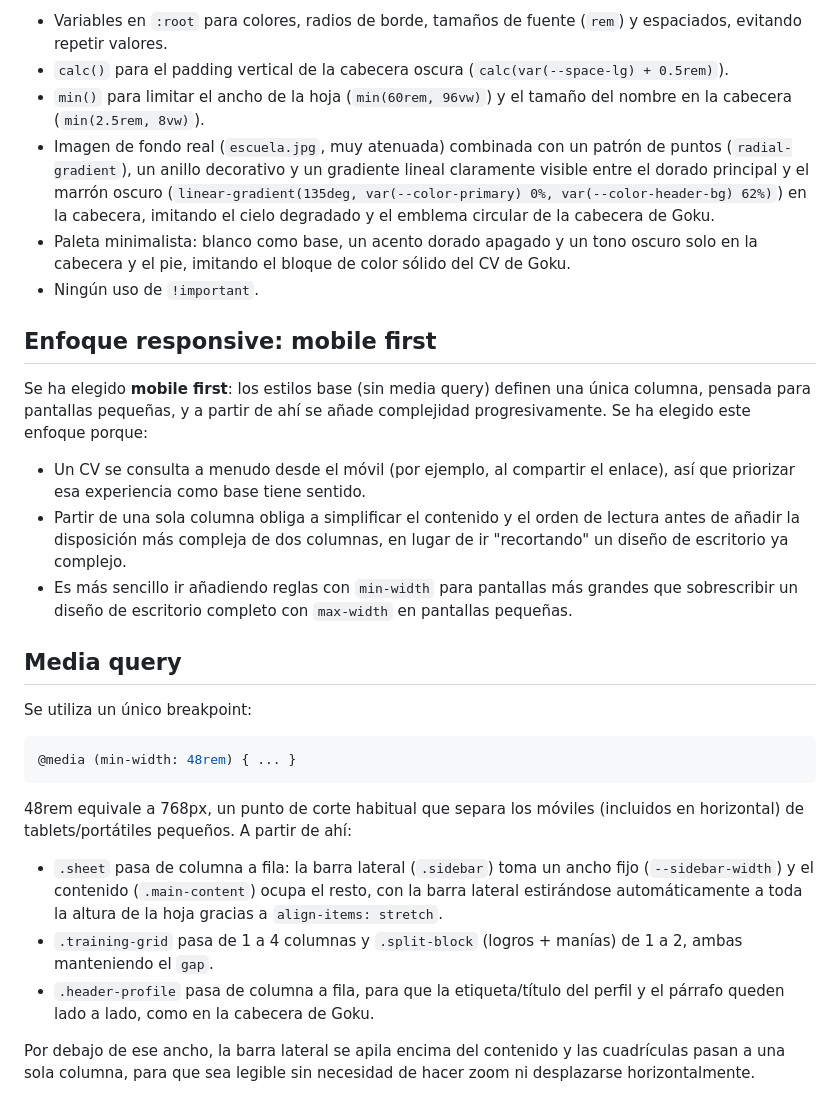
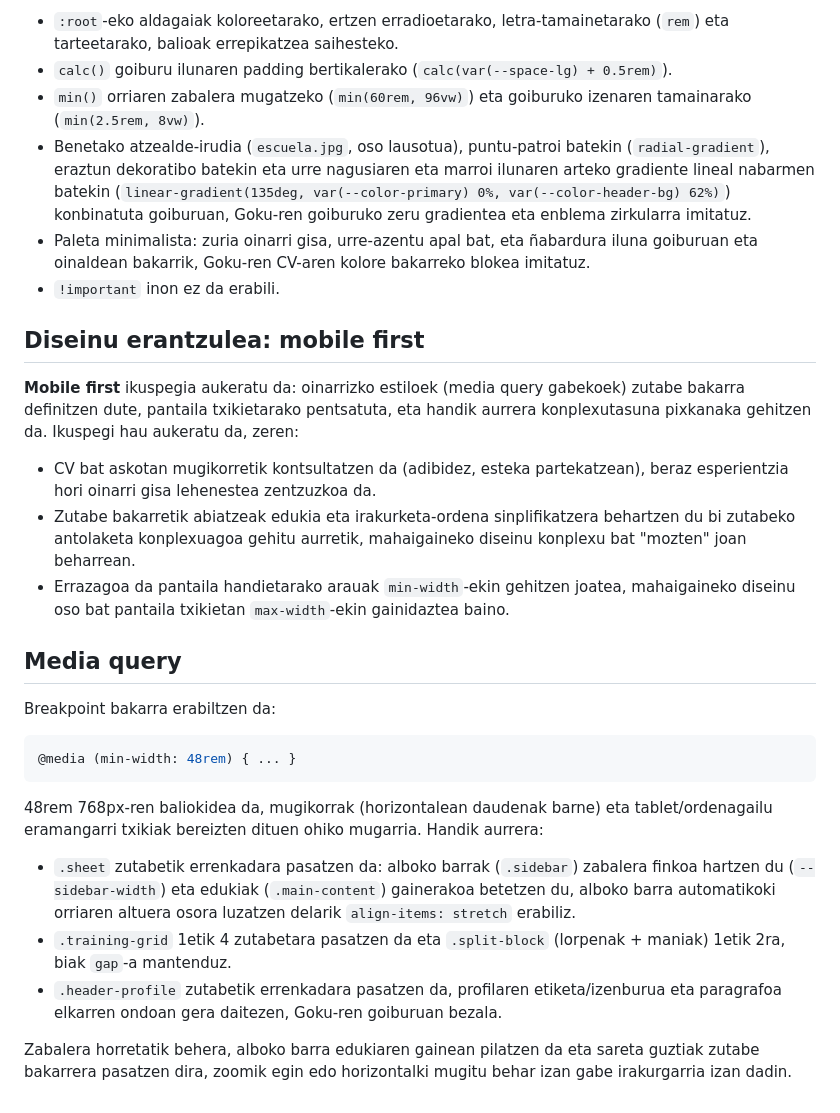
Before and after one commit to Erlantz11/proiektuak-diw-wec, a Markdown page: CV/Readme.MD, the part around one of its changes. Rendered like a GitHub page.

````diff
--- a/CV/Readme.MD
+++ b/CV/Readme.MD
@@ -45,31 +45,31 @@ Todo con `transition` o animaciones cortas (0.2 a 0.6 segundos) y sin JavaScript
 
-- Variables en `:root` para colores, radios de borde, tamaños de fuente (`rem`) y espaciados, evitando repetir valores.
-- `calc()` para el padding vertical de la cabecera oscura (`calc(var(--space-lg) + 0.5rem)`).
-- `min()` para limitar el ancho de la hoja (`min(60rem, 96vw)`) y el tamaño del nombre en la cabecera (`min(2.5rem, 8vw)`).
-- Imagen de fondo real (`escuela.jpg`, muy atenuada) combinada con un patrón de puntos (`radial-gradient`), un anillo decorativo y un gradiente lineal claramente visible entre el dorado principal y el marrón oscuro (`linear-gradient(135deg, var(--color-primary) 0%, var(--color-header-bg) 62%)`) en la cabecera, imitando el cielo degradado y el emblema circular de la cabecera de Goku.
-- Paleta minimalista: blanco como base, un acento dorado apagado y un tono oscuro solo en la cabecera y el pie, imitando el bloque de color sólido del CV de Goku.
-- Ningún uso de `!important`.
+- `:root`-eko aldagaiak koloreetarako, ertzen erradioetarako, letra-tamainetarako (`rem`) eta tarteetarako, balioak errepikatzea saihesteko.
+- `calc()` goiburu ilunaren padding bertikalerako (`calc(var(--space-lg) + 0.5rem)`).
+- `min()` orriaren zabalera mugatzeko (`min(60rem, 96vw)`) eta goiburuko izenaren tamainarako (`min(2.5rem, 8vw)`).
+- Benetako atzealde-irudia (`escuela.jpg`, oso lausotua), puntu-patroi batekin (`radial-gradient`), eraztun dekoratibo batekin eta urre nagusiaren eta marroi ilunaren arteko gradiente lineal nabarmen batekin (`linear-gradient(135deg, var(--color-primary) 0%, var(--color-header-bg) 62%)`) konbinatuta goiburuan, Goku-ren goiburuko zeru gradientea eta enblema zirkularra imitatuz.
+- Paleta minimalista: zuria oinarri gisa, urre-azentu apal bat, eta ñabardura iluna goiburuan eta oinaldean bakarrik, Goku-ren CV-aren kolore bakarreko blokea imitatuz.
+- `!important` inon ez da erabili.
 
-## Enfoque responsive: mobile first
+## Diseinu erantzulea: mobile first
 
-Se ha elegido **mobile first**: los estilos base (sin media query) definen una única columna, pensada para pantallas pequeñas, y a partir de ahí se añade complejidad progresivamente. Se ha elegido este enfoque porque:
+**Mobile first** ikuspegia aukeratu da: oinarrizko estiloek (media query gabekoek) zutabe bakarra definitzen dute, pantaila txikietarako pentsatuta, eta handik aurrera konplexutasuna pixkanaka gehitzen da. Ikuspegi hau aukeratu da, zeren:
 
-- Un CV se consulta a menudo desde el móvil (por ejemplo, al compartir el enlace), así que priorizar esa experiencia como base tiene sentido.
-- Partir de una sola columna obliga a simplificar el contenido y el orden de lectura antes de añadir la disposición más compleja de dos columnas, en lugar de ir "recortando" un diseño de escritorio ya complejo.
-- Es más sencillo ir añadiendo reglas con `min-width` para pantallas más grandes que sobrescribir un diseño de escritorio completo con `max-width` en pantallas pequeñas.
+- CV bat askotan mugikorretik kontsultatzen da (adibidez, esteka partekatzean), beraz esperientzia hori oinarri gisa lehenestea zentzuzkoa da.
+- Zutabe bakarretik abiatzeak edukia eta irakurketa-ordena sinplifikatzera behartzen du bi zutabeko antolaketa konplexuagoa gehitu aurretik, mahaigaineko diseinu konplexu bat "mozten" joan beharrean.
+- Errazagoa da pantaila handietarako arauak `min-width`-ekin gehitzen joatea, mahaigaineko diseinu oso bat pantaila txikietan `max-width`-ekin gainidaztea baino.
 
 ## Media query
 
-Se utiliza un único breakpoint:
+Breakpoint bakarra erabiltzen da:
 
 ```css
 @media (min-width: 48rem) { ... }
 ```
 
-48rem equivale a 768px, un punto de corte habitual que separa los móviles (incluidos en horizontal) de tablets/portátiles pequeños. A partir de ahí:
+48rem 768px-ren baliokidea da, mugikorrak (horizontalean daudenak barne) eta tablet/ordenagailu eramangarri txikiak bereizten dituen ohiko mugarria. Handik aurrera:
 
-- `.sheet` pasa de columna a fila: la barra lateral (`.sidebar`) toma un ancho fijo (`--sidebar-width`) y el contenido (`.main-content`) ocupa el resto, con la barra lateral estirándose automáticamente a toda la altura de la hoja gracias a `align-items: stretch`.
-- `.training-grid` pasa de 1 a 4 columnas y `.split-block` (logros + manías) de 1 a 2, ambas manteniendo el `gap`.
-- `.header-profile` pasa de columna a fila, para que la etiqueta/título del perfil y el párrafo queden lado a lado, como en la cabecera de Goku.
+- `.sheet` zutabetik errenkadara pasatzen da: alboko barrak (`.sidebar`) zabalera finkoa hartzen du (`--sidebar-width`) eta edukiak (`.main-content`) gainerakoa betetzen du, alboko barra automatikoki orriaren altuera osora luzatzen delarik `align-items: stretch` erabiliz.
+- `.training-grid` 1etik 4 zutabetara pasatzen da eta `.split-block` (lorpenak + maniak) 1etik 2ra, biak `gap`-a mantenduz.
+- `.header-profile` zutabetik errenkadara pasatzen da, profilaren etiketa/izenburua eta paragrafoa elkarren ondoan gera daitezen, Goku-ren goiburuan bezala.
 
-Por debajo de ese ancho, la barra lateral se apila encima del contenido y las cuadrículas pasan a una sola columna, para que sea legible sin necesidad de hacer zoom ni desplazarse horizontalmente.
+Zabalera horretatik behera, alboko barra edukiaren gainean pilatzen da eta sareta guztiak zutabe bakarrera pasatzen dira, zoomik egin edo horizontalki mugitu behar izan gabe irakurgarria izan dadin.
````
Also changed, not shown: other parts of CV/Readme.MD (+28 -28 lines).
